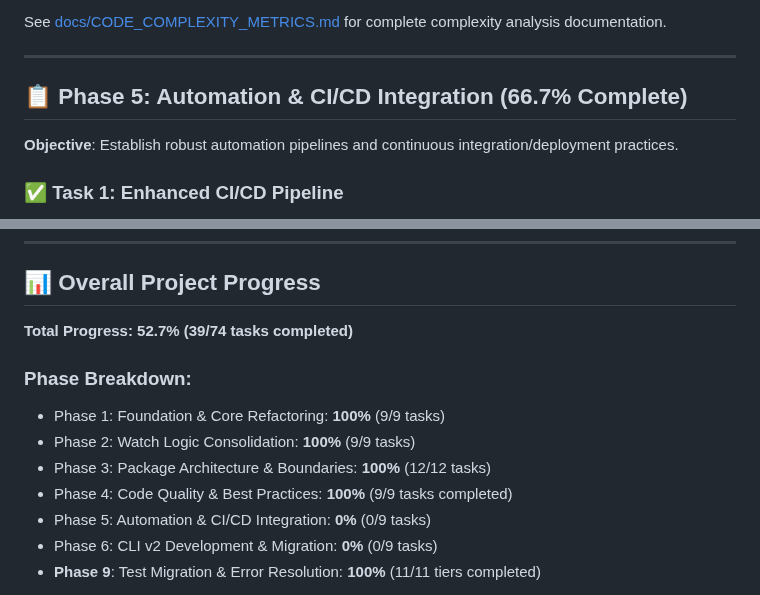
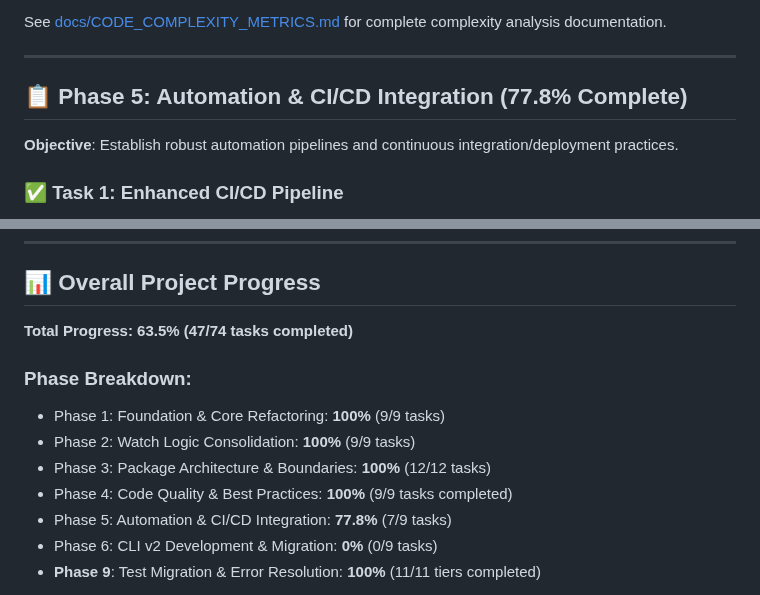
Before and after one commit to newbpydev/go-sentinel-cli, a Markdown page: REFACTORING_ROADMAP.md, 2 parts joined by grey strips. Drawn GitHub-style.

```diff
--- a/REFACTORING_ROADMAP.md
+++ b/REFACTORING_ROADMAP.md
@@ -470,7 +470,7 @@ See [docs/CODE_COMPLEXITY_METRICS.md](docs/CODE_COMPLEXITY_METRICS.md) for compl
 
 ---
 
-## 📋 Phase 5: Automation & CI/CD Integration (66.7% Complete)
+## 📋 Phase 5: Automation & CI/CD Integration (77.8% Complete)
 
 **Objective**: Establish robust automation pipelines and continuous integration/deployment practices.
 
@@ -634,14 +634,14 @@ See [docs/CODE_COMPLEXITY_METRICS.md](docs/CODE_COMPLEXITY_METRICS.md) for compl
 
 ## 📊 Overall Project Progress
 
-**Total Progress: 52.7% (39/74 tasks completed)**
+**Total Progress: 63.5% (47/74 tasks completed)**
 
 ### Phase Breakdown:
 - Phase 1: Foundation & Core Refactoring: **100%** (9/9 tasks)
 - Phase 2: Watch Logic Consolidation: **100%** (9/9 tasks)
 - Phase 3: Package Architecture & Boundaries: **100%** (12/12 tasks)
 - Phase 4: Code Quality & Best Practices: **100%** (9/9 tasks completed)
-- Phase 5: Automation & CI/CD Integration: **0%** (0/9 tasks)
+- Phase 5: Automation & CI/CD Integration: **77.8%** (7/9 tasks)
 - Phase 6: CLI v2 Development & Migration: **0%** (0/9 tasks)
 - **Phase 9**: Test Migration & Error Resolution: **100%** (11/11 tiers completed)
 
```
Also changed, not shown: other parts of REFACTORING_ROADMAP.md (+18 -18 lines).
